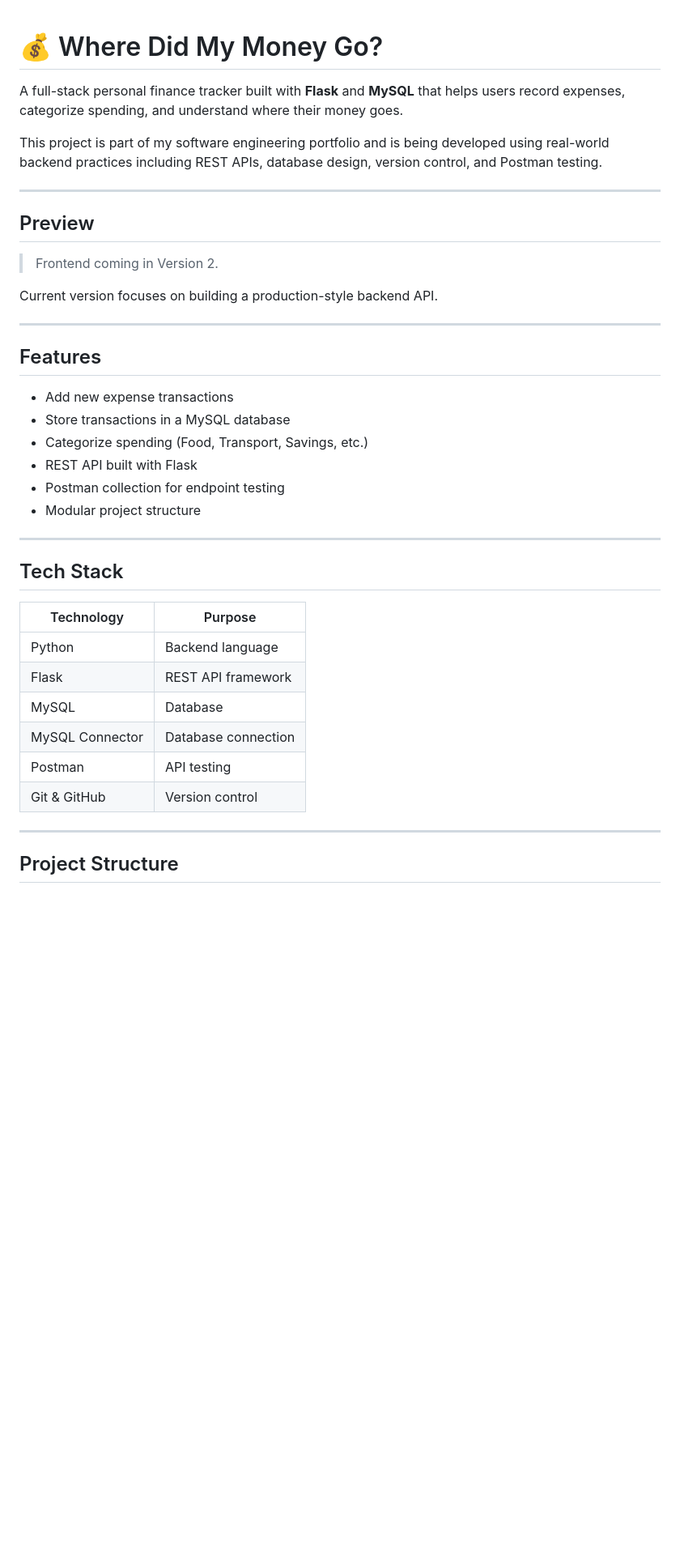
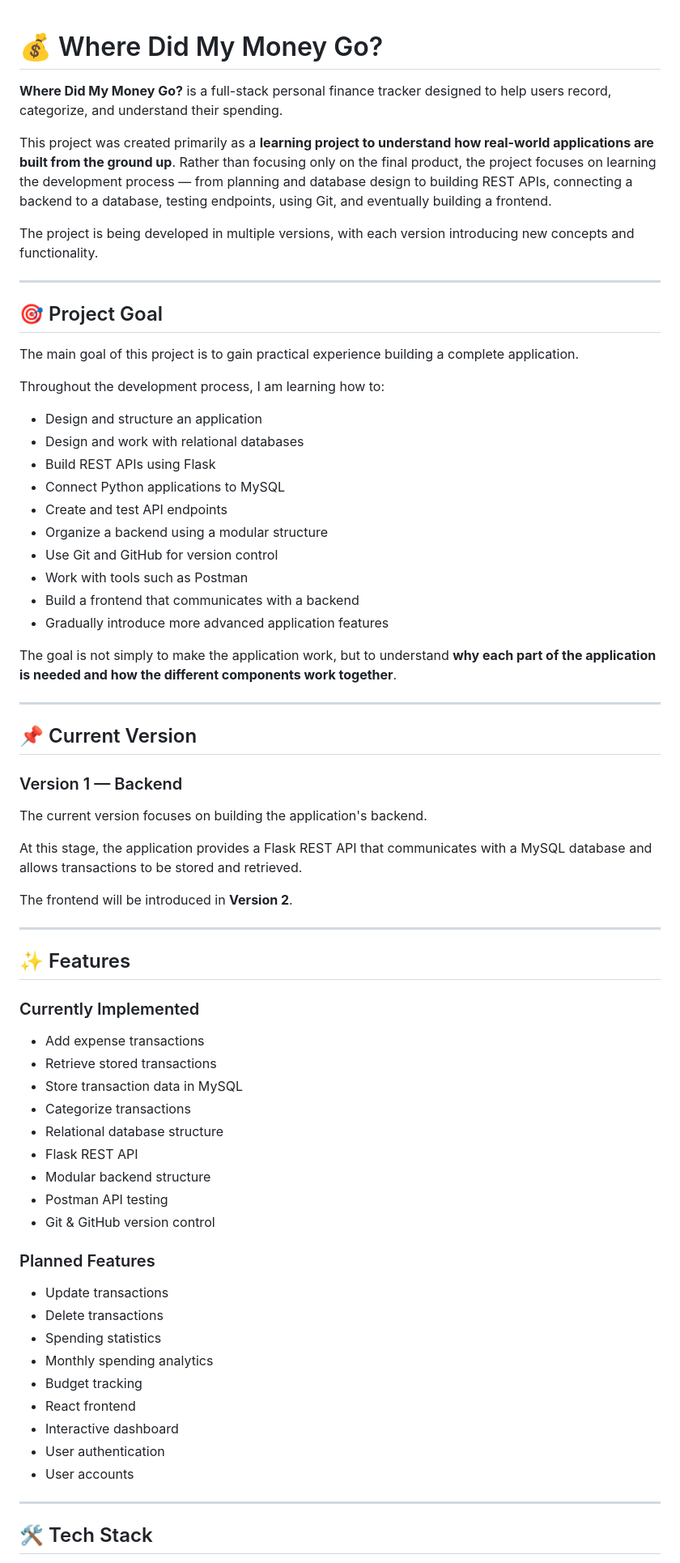
Before and after one commit to Rhema-M/Where-did-my-money-go, a Markdown page: README.md, the part around one of its changes. Shown at 81% size. Rendered like a GitHub page; blank space fills up the shorter version.

```diff
--- a/README.md
+++ b/README.md
@@ -1,43 +1,73 @@
-
 # 💰 Where Did My Money Go?
 
-A full-stack personal finance tracker built with **Flask** and **MySQL** that helps users record expenses, categorize spending, and understand where their money goes.
+**Where Did My Money Go?** is a full-stack personal finance tracker designed to help users record, categorize, and understand their spending.
 
-This project is part of my software engineering portfolio and is being developed using real-world backend practices including REST APIs, database design, version control, and Postman testing.
+This project was created primarily as a **learning project to understand how real-world applications are built from the ground up**. Rather than focusing only on the final product, the project focuses on learning the development process — from planning and database design to building REST APIs, connecting a backend to a database, testing endpoints, using Git, and eventually building a frontend.
+
+The project is being developed in multiple versions, with each version introducing new concepts and functionality.
 
 ---
 
-## Preview
+## 🎯 Project Goal
 
-> Frontend coming in Version 2.
+The main goal of this project is to gain practical experience building a complete application.
 
-Current version focuses on building a production-style backend API.
+Throughout the development process, I am learning how to:
+
+* Design and structure an application
+* Design and work with relational databases
+* Build REST APIs using Flask
+* Connect Python applications to MySQL
+* Create and test API endpoints
+* Organize a backend using a modular structure
+* Use Git and GitHub for version control
+* Work with tools such as Postman
+* Build a frontend that communicates with a backend
+* Gradually introduce more advanced application features
+
+The goal is not simply to make the application work, but to understand **why each part of the application is needed and how the different components work together**.
 
 ---
 
-## Features
+## 📌 Current Version
 
-- Add new expense transactions
-- Store transactions in a MySQL database
-- Categorize spending (Food, Transport, Savings, etc.)
-- REST API built with Flask
-- Postman collection for endpoint testing
-- Modular project structure
+### Version 1 — Backend
+
+The current version focuses on building the application's backend.
+
+At this stage, the application provides a Flask REST API that communicates with a MySQL database and allows transactions to be stored and retrieved.
+
+The frontend will be introduced in **Version 2**.
 
 ---
 
-## Tech Stack
+## ✨ Features
 
-| Technology | Purpose |
-|------------|---------|
-| Python | Backend language |
-| Flask | REST API framework |
-| MySQL | Database |
-| MySQL Connector | Database connection |
-| Postman | API testing |
-| Git & GitHub | Version control |
+### Currently Implemented
+
+* Add expense transactions
+* Retrieve stored transactions
+* Store transaction data in MySQL
+* Categorize transactions
+* Relational database structure
+* Flask REST API
+* Modular backend structure
+* Postman API testing
+* Git & GitHub version control
+
+### Planned Features
+
+* Update transactions
+* Delete transactions
+* Spending statistics
+* Monthly spending analytics
+* Budget tracking
+* React frontend
+* Interactive dashboard
+* User authentication
+* User accounts
 
 ---
 
-## Project Structure
+## 🛠️ Tech Stack
 
```
Also changed, not shown: other parts of README.md (+204 -74 lines).
